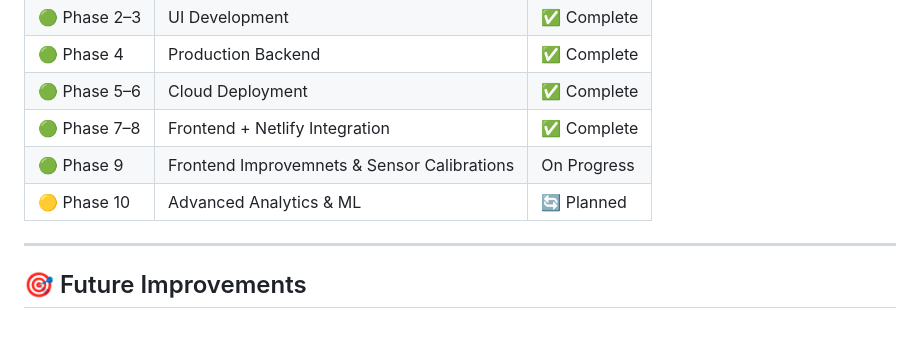
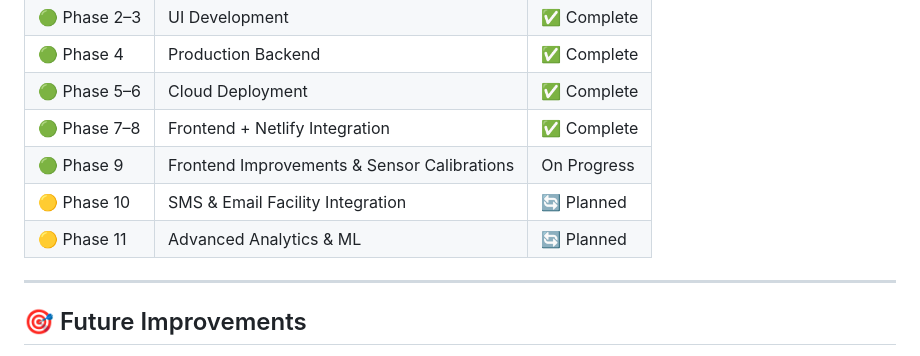
Before and after one commit to TAPANANSHUTRIPATHY/DBMS-Mini-Project, a Markdown page: README.md, the part around the change. GitHub-like rendering; blank space fills up the shorter version.

Commit message:
Fix typos and update project phases in README

```diff
--- a/README.md
+++ b/README.md
@@ -480,8 +480,9 @@ Wait 5 Seconds → LOOP ↑
 | 🟢 Phase 4 | Production Backend | ✅ Complete |
 | 🟢 Phase 5–6 | Cloud Deployment | ✅ Complete |
 | 🟢 Phase 7–8 | Frontend + Netlify Integration | ✅ Complete |
-| 🟢 Phase 9 | Frontend Improvemnets & Sensor Calibrations | On Progress |
-| 🟡 Phase 10 | Advanced Analytics & ML | 🔄 Planned |
+| 🟢 Phase 9 | Frontend Improvements & Sensor Calibrations | On Progress |
+| 🟡 Phase 10 | SMS & Email Facility Integration | 🔄 Planned |
+| 🟡 Phase 11 | Advanced Analytics & ML | 🔄 Planned |
 
 ---
 
```
